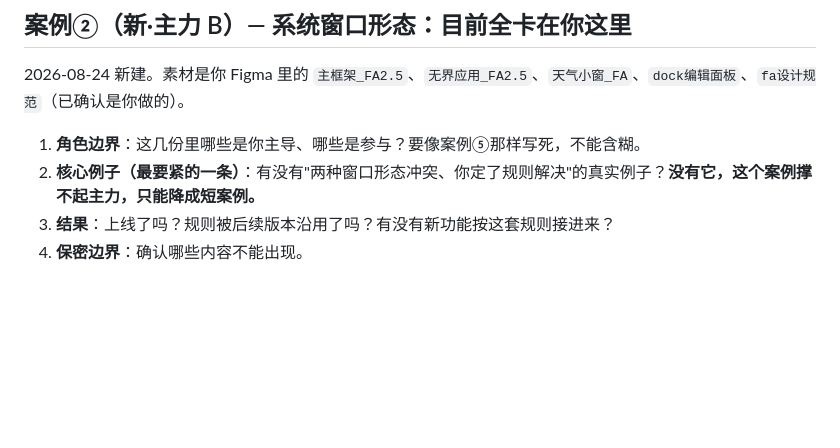
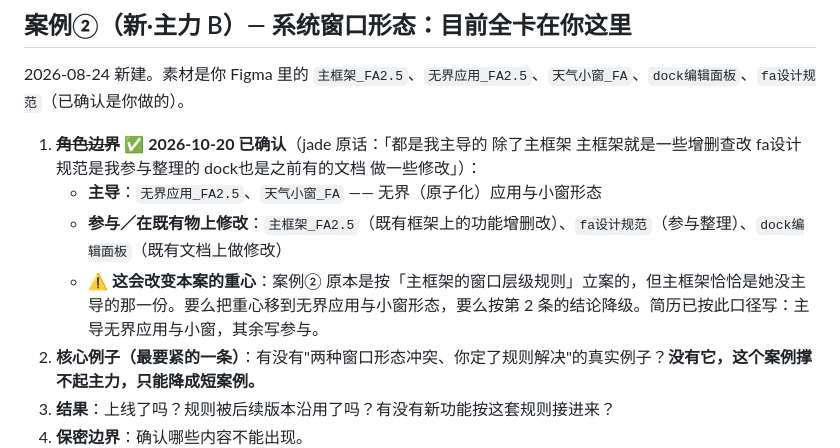
Before and after one commit to jadecoltrane/portfolio, a Markdown page: 只差你了.md, the part around the change. GitHub-like rendering; blank space fills up the shorter version.

```diff
--- a/只差你了.md
+++ b/只差你了.md
@@ -7,7 +7,10 @@
 
 2026-08-24 新建。素材是你 Figma 里的 `主框架_FA2.5`、`无界应用_FA2.5`、`天气小窗_FA`、`dock编辑面板`、`fa设计规范`（已确认是你做的）。
 
-1. **角色边界**：这几份里哪些是你主导、哪些是参与？要像案例⑤那样写死，不能含糊。
+1. ~~**角色边界**~~ ✅ **2026-10-20 已确认**（jade 原话：「都是我主导的 除了主框架 主框架就是一些增删查改 fa设计规范是我参与整理的 dock也是之前有的文档 做一些修改」）：
+   - **主导**：`无界应用_FA2.5`、`天气小窗_FA` —— 无界（原子化）应用与小窗形态
+   - **参与／在既有物上修改**：`主框架_FA2.5`（既有框架上的功能增删改）、`fa设计规范`（参与整理）、`dock编辑面板`（既有文档上做修改）
+   - ⚠️ **这会改变本案的重心**：案例② 原本是按「主框架的窗口层级规则」立案的，但主框架恰恰是她没主导的那一份。要么把重心移到无界应用与小窗形态，要么按第 2 条的结论降级。简历已按此口径写：主导无界应用与小窗，其余写参与。
 2. **核心例子（最要紧的一条）**：有没有"两种窗口形态冲突、你定了规则解决"的真实例子？**没有它，这个案例撑不起主力，只能降成短案例。**
 3. **结果**：上线了吗？规则被后续版本沿用了吗？有没有新功能按这套规则接进来？
 4. **保密边界**：确认哪些内容不能出现。
```
Also changed, not shown: 简历.md (+22 -23 lines).
